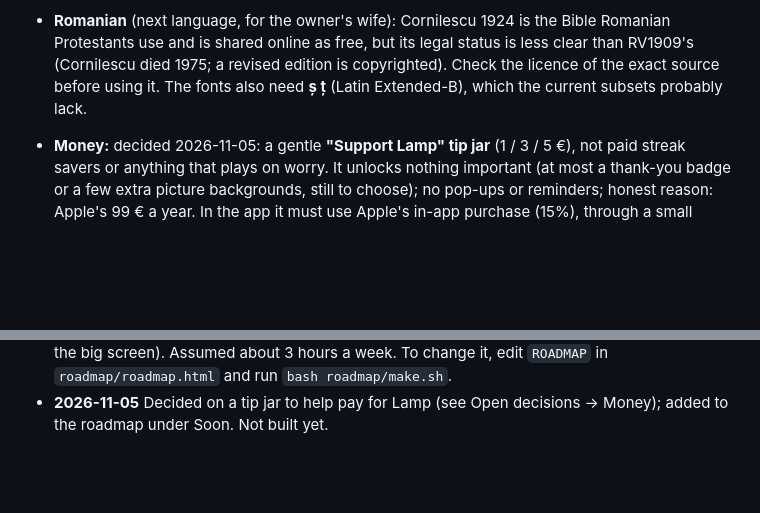
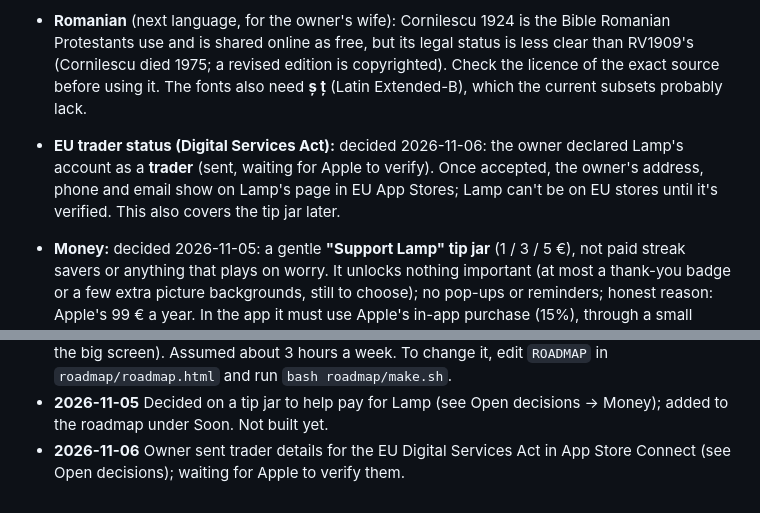
Before and after one commit to qqRainbow/lamp, a Markdown page: CLAUDE.md, 2 parts joined by grey strips. GitHub-like rendering; blank space fills up the shorter version.

Commit message:
Work log: EU trader status sent
Co-Authored-By: Claude Opus 5.5 <noreply@anthropic.com>

```diff
--- a/CLAUDE.md
+++ b/CLAUDE.md
@@ -95,6 +95,7 @@ Google Play (TWA via PWABuilder, or the same Capacitor project) is the cheaper s
 - **Church links use verse numbers as they are**, so a psalm reference made with Louis Segond may be one verse off in an English Bible (and the other way round); fine for chapters, worth mapping if it bothers anyone.
 - **Spanish needs a native speaker's read** before it's shared widely at church: the interface, the eight First steps lessons and the quiz were translated by Claude. Same for the crisis help numbers (Spain 024, Mexico 800 911 2000, US 988, France 3114).
 - **Romanian** (next language, for the owner's wife): Cornilescu 1924 is the Bible Romanian Protestants use and is shared online as free, but its legal status is less clear than RV1909's (Cornilescu died 1975; a revised edition is copyrighted). Check the licence of the exact source before using it. The fonts also need **ș ț** (Latin Extended-B), which the current subsets probably lack.
+- **EU trader status (Digital Services Act):** decided 2026-11-06: the owner declared Lamp's account as a **trader** (sent, waiting for Apple to verify). Once accepted, the owner's address, phone and email show on Lamp's page in EU App Stores; Lamp can't be on EU stores until it's verified. This also covers the tip jar later.
 - **Money:** decided 2026-11-05: a gentle **"Support Lamp" tip jar** (1 / 3 / 5 €), not paid streak savers or anything that plays on worry. It unlocks nothing important (at most a thank-you badge or a few extra picture backgrounds, still to choose); no pop-ups or reminders; honest reason: Apple's 99 € a year. In the app it must use Apple's in-app purchase (15%), through a small StoreKit bridge of our own (no RevenueCat or other service); on the website, a link to a tip page such as Ko-fi or Liberapay. Needs first: Paid Apps agreement, bank and tax details in App Store Connect (personal seller, so the owner checks the tax side); then update the listing and `app/review-notes.md` (they say "no in-app purchases"). Target 1.1 or 1.2. Not built yet.
 - **Still to try on a real phone:** sharing a verse picture through the share sheet, picking a photo as a background, scanning the printed poster's QR code.
 
@@ -140,3 +141,4 @@ Newest last. One line per finished piece of work; say what is unfinished.
 - **2026-10-30** App Review asked for more information (usual for a new developer account, not a rejection): a screen recording on a real iPhone plus written answers. Answers drafted in `app/review-notes.md`; the owner recorded the video and sent the reply in App Store Connect the same day. Waiting for Apple.
 - **2026-10-30** Roadmap picture made in Lamp's look (`roadmap/roadmap.png`, dark version `roadmap-dark.png`): Now / Soon / Later / Maybe someday with effort, who and what each item waits on, plus 3 suggestions (printable plan handout, memory verse of the month, passages on the big screen). Assumed about 3 hours a week. To change it, edit `ROADMAP` in `roadmap/roadmap.html` and run `bash roadmap/make.sh`.
 - **2026-11-05** Decided on a tip jar to help pay for Lamp (see Open decisions → Money); added to the roadmap under Soon. Not built yet.
+- **2026-11-06** Owner sent trader details for the EU Digital Services Act in App Store Connect (see Open decisions); waiting for Apple to verify them.
```
